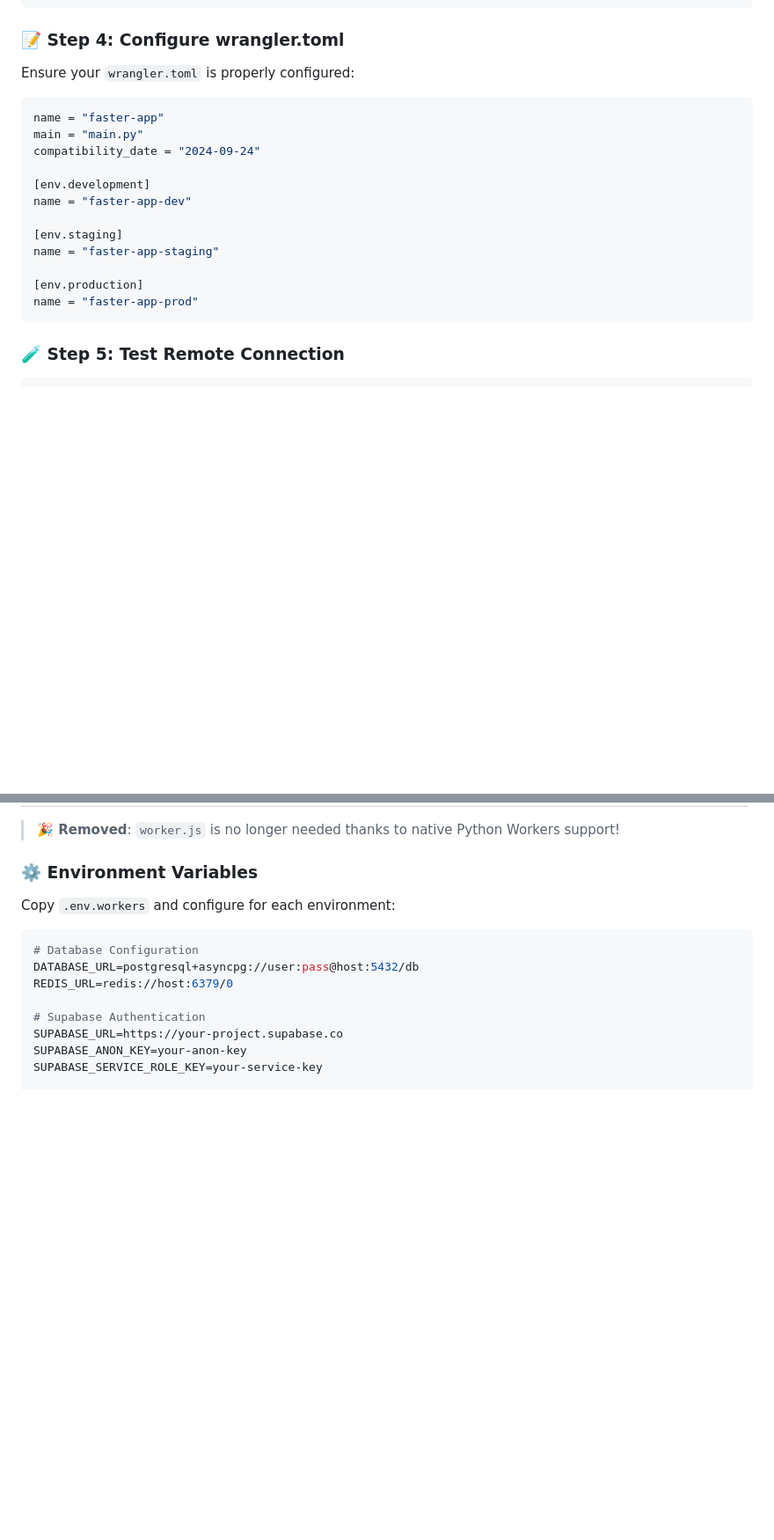
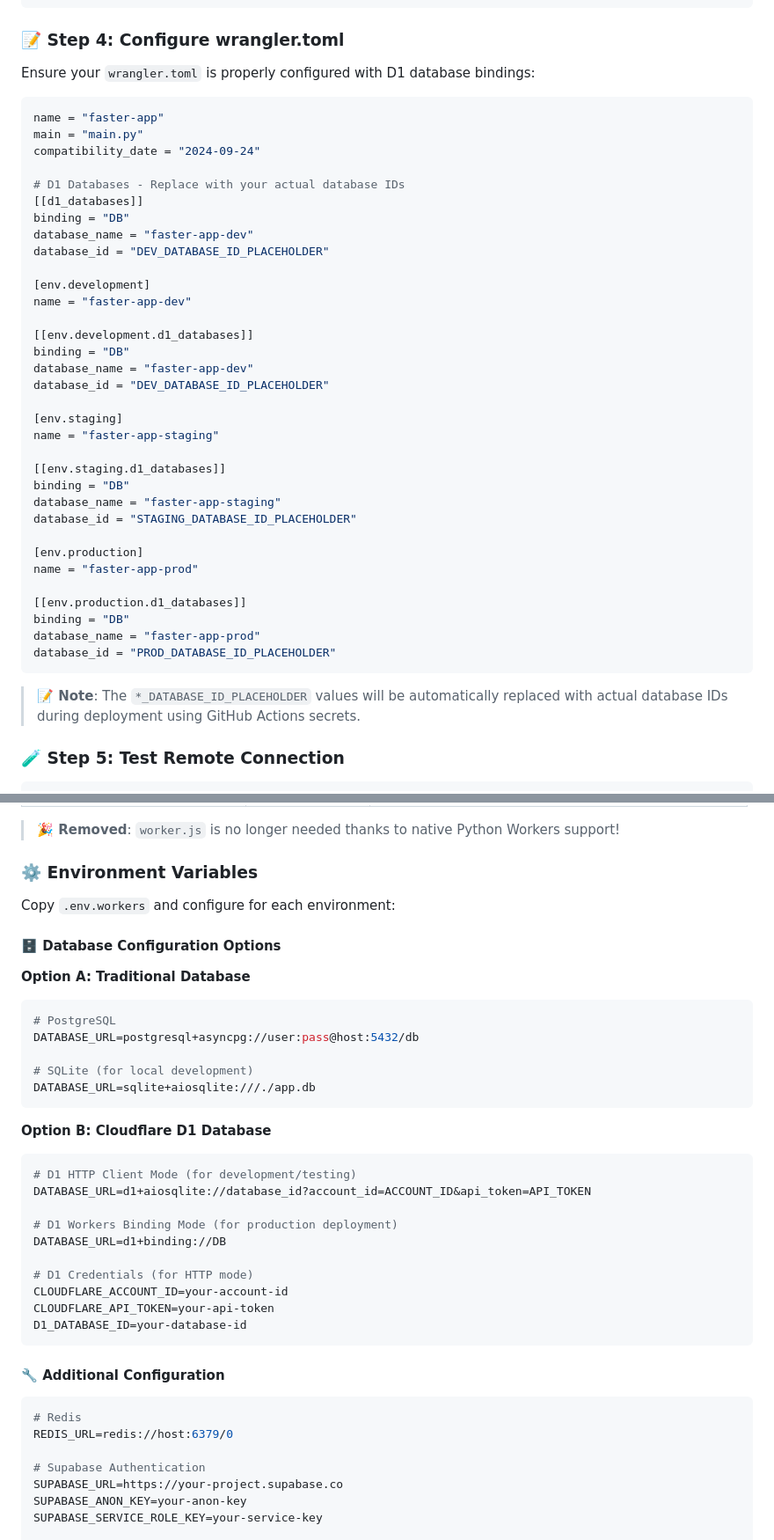
Before and after one commit to robinmin/faster, a Markdown page: docs/app_deploy.md, 2 parts joined by grey strips. Shown: that part at 88% size. Drawn GitHub-style; blank space fills up the shorter version.

````diff
--- a/docs/app_deploy.md
+++ b/docs/app_deploy.md
@@ -174,22 +304,45 @@ wrangler whoami             # Should show your account info
 
 ### 📝 Step 4: Configure wrangler.toml
 
-Ensure your `wrangler.toml` is properly configured:
+Ensure your `wrangler.toml` is properly configured with D1 database bindings:
 
 ```toml
 name = "faster-app"
 main = "main.py"
 compatibility_date = "2024-09-24"
 
+# D1 Databases - Replace with your actual database IDs
+[[d1_databases]]
+binding = "DB"
+database_name = "faster-app-dev"
+database_id = "DEV_DATABASE_ID_PLACEHOLDER"
+
 [env.development]
 name = "faster-app-dev"
+
+[[env.development.d1_databases]]
+binding = "DB"
+database_name = "faster-app-dev"
+database_id = "DEV_DATABASE_ID_PLACEHOLDER"
 
 [env.staging]
 name = "faster-app-staging"
 
+[[env.staging.d1_databases]]
+binding = "DB"
+database_name = "faster-app-staging"
+database_id = "STAGING_DATABASE_ID_PLACEHOLDER"
+
 [env.production]
 name = "faster-app-prod"
+
+[[env.production.d1_databases]]
+binding = "DB"
+database_name = "faster-app-prod"
+database_id = "PROD_DATABASE_ID_PLACEHOLDER"
 ```
+
+> **📝 Note**: The `*_DATABASE_ID_PLACEHOLDER` values will be automatically replaced with actual database IDs during deployment using GitHub Actions secrets.
 
 ### 🧪 Step 5: Test Remote Connection
 
@@ -291,9 +444,34 @@ wrangler tail --env production
 
 Copy `.env.workers` and configure for each environment:
 
+#### 🗄️ Database Configuration Options
+
+**Option A: Traditional Database**
 ```bash
-# Database Configuration
+# PostgreSQL
 DATABASE_URL=postgresql+asyncpg://user:pass@host:5432/db
+
+# SQLite (for local development)
+DATABASE_URL=sqlite+aiosqlite:///./app.db
+```
+
+**Option B: Cloudflare D1 Database**
+```bash
+# D1 HTTP Client Mode (for development/testing)
+DATABASE_URL=d1+aiosqlite://database_id?account_id=ACCOUNT_ID&api_token=API_TOKEN
+
+# D1 Workers Binding Mode (for production deployment)
+DATABASE_URL=d1+binding://DB
+
+# D1 Credentials (for HTTP mode)
+CLOUDFLARE_ACCOUNT_ID=your-account-id
+CLOUDFLARE_API_TOKEN=your-api-token
+D1_DATABASE_ID=your-database-id
+```
+
+#### 🔧 Additional Configuration
+```bash
+# Redis
 REDIS_URL=redis://host:6379/0
 
 # Supabase Authentication
````
Also changed, not shown: other parts of docs/app_deploy.md (+130 -0 lines).
